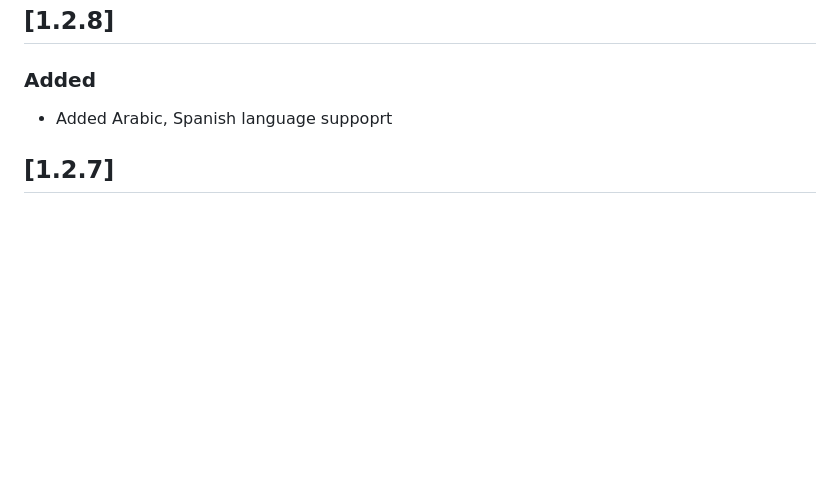
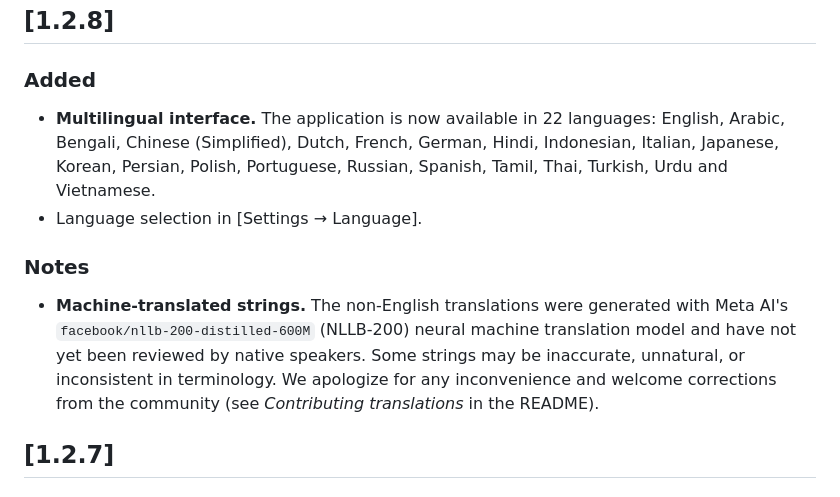
Before and after one commit to RejwanShafi25/RejBoard, a Markdown page: CHANGELOG.md, the part around the change. Drawn GitHub-style; blank space fills up the shorter version.

```diff
--- a/CHANGELOG.md
+++ b/CHANGELOG.md
@@ -2,7 +2,11 @@
 
 ## [1.2.8]
 ### Added
-- Added Arabic, Spanish language suppoprt
+- **Multilingual interface.** The application is now available in 22 languages: English, Arabic, Bengali, Chinese (Simplified), Dutch, French, German, Hindi, Indonesian, Italian, Japanese, Korean, Persian, Polish, Portuguese, Russian, Spanish, Tamil, Thai, Turkish, Urdu and Vietnamese.
+- Language selection in [Settings → Language].
+
+### Notes
+- **Machine-translated strings.** The non-English translations were generated with Meta AI's `facebook/nllb-200-distilled-600M` (NLLB-200) neural machine translation model and have not yet been reviewed by native speakers. Some strings may be inaccurate, unnatural, or inconsistent in terminology. We apologize for any inconvenience and welcome corrections from the community (see *Contributing translations* in the README).
 
 ## [1.2.7]
 ### Added
```
Also changed, not shown: README.md (+18 -7 lines).
